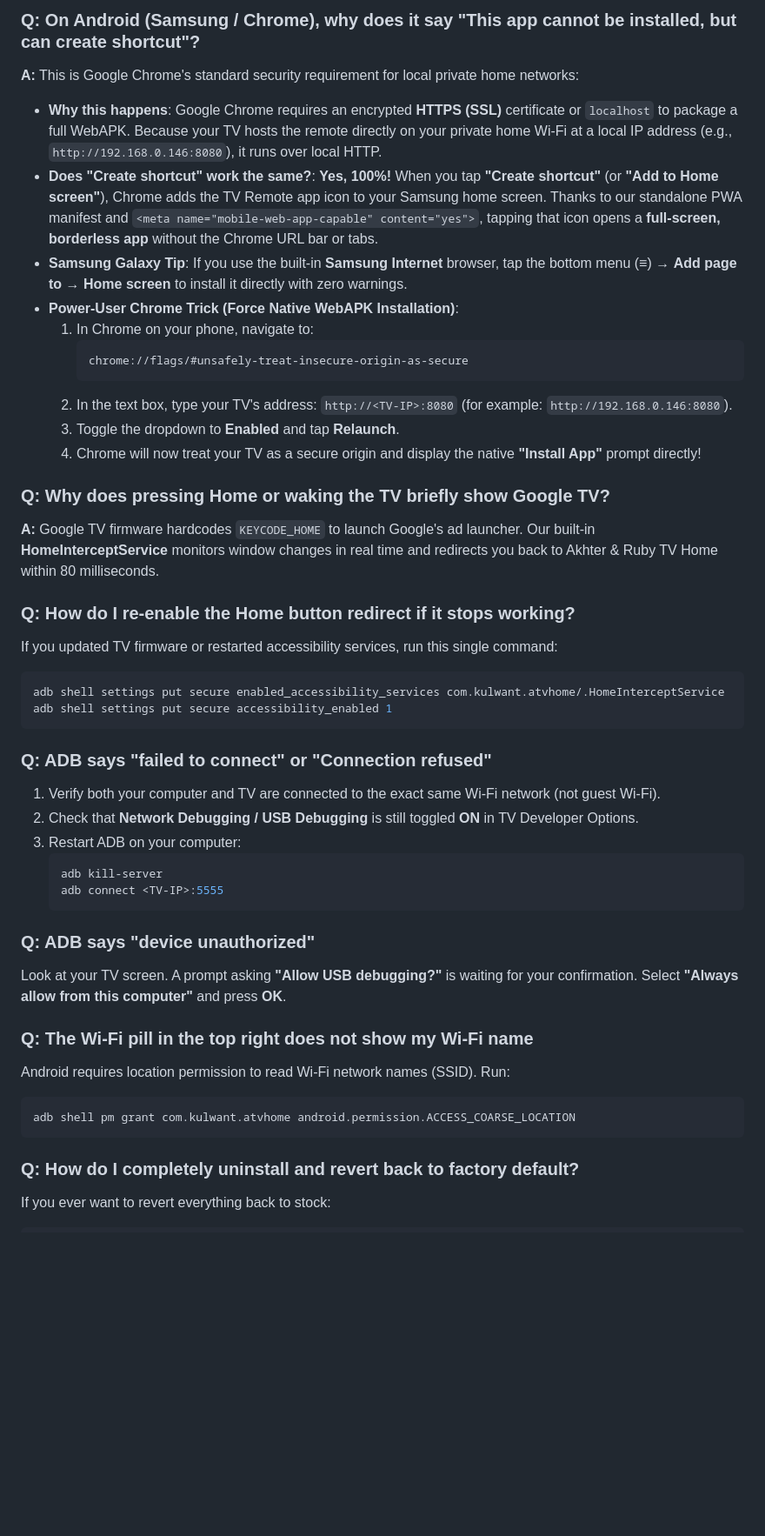
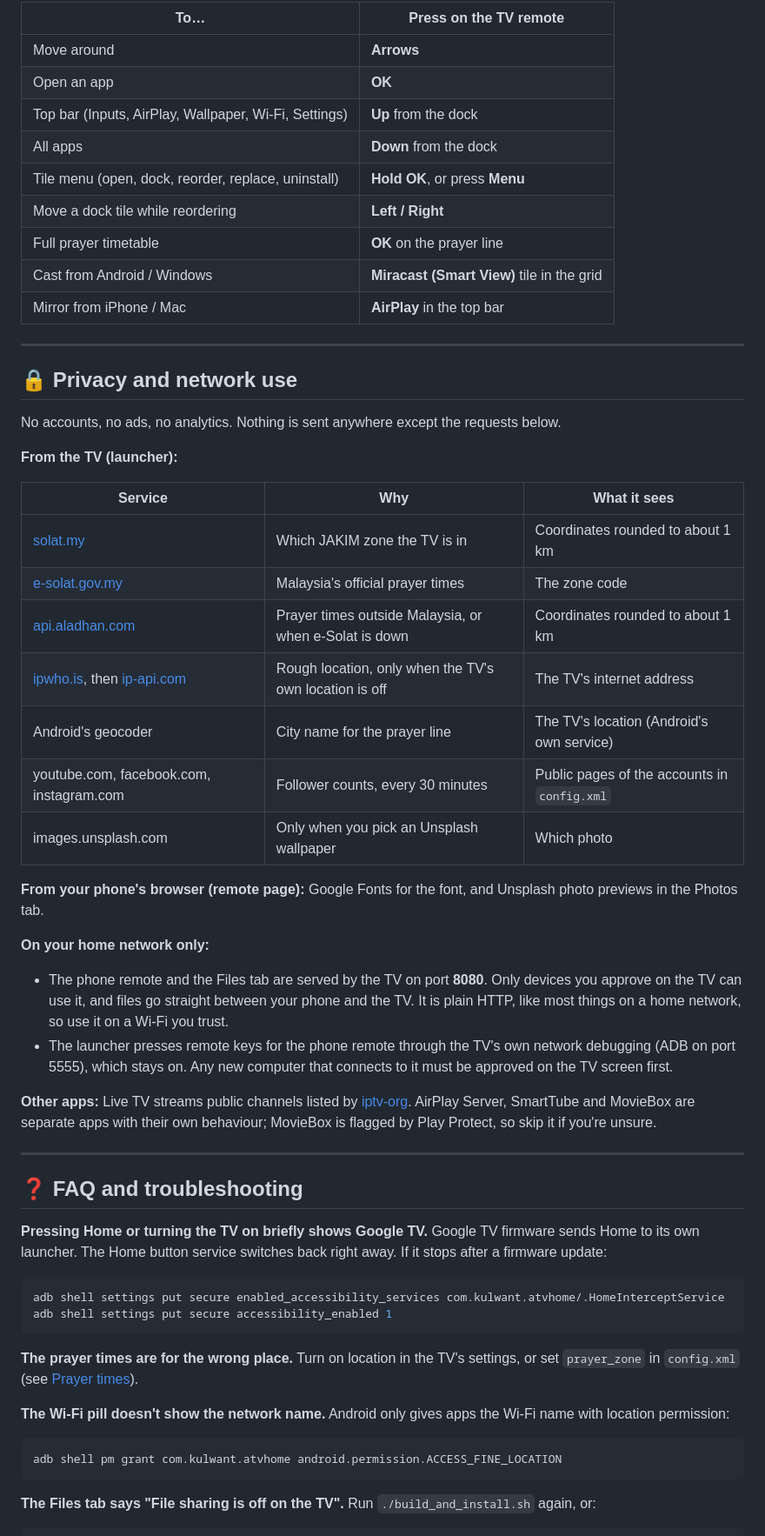
Before and after one commit to arakaneserohingya/ahkter-tv-remake, a Markdown page: README.md, the part around one of its changes. Shown at 87% size. Rendered like a GitHub page; blank space fills up the shorter version.

````diff
--- a/README.md
+++ b/README.md
@@ -298,46 +292,62 @@ Long-press **OK / Center** (or press the **Menu** button) on any dock tile or gr
 
-### Q: On Android (Samsung / Chrome), why does it say "This app cannot be installed, but can create shortcut"?
-**A:** This is Google Chrome's standard security requirement for local private home networks:
-* **Why this happens**: Google Chrome requires an encrypted **HTTPS (SSL)** certificate or `localhost` to package a full WebAPK. Because your TV hosts the remote directly on your private home Wi-Fi at a local IP address (e.g., `http://192.168.0.146:8080`), it runs over local HTTP.
-* **Does "Create shortcut" work the same?**: **Yes, 100%!** When you tap **"Create shortcut"** (or **"Add to Home screen"**), Chrome adds the TV Remote app icon to your Samsung home screen. Thanks to our standalone PWA manifest and `<meta name="mobile-web-app-capable" content="yes">`, tapping that icon opens a **full-screen, borderless app** without the Chrome URL bar or tabs.
-* **Samsung Galaxy Tip**: If you use the built-in **Samsung Internet** browser, tap the bottom menu (**≡**) → **Add page to** → **Home screen** to install it directly with zero warnings.
-* **Power-User Chrome Trick (Force Native WebAPK Installation)**:
-  1. In Chrome on your phone, navigate to:
-     ```text
-     chrome://flags/#unsafely-treat-insecure-origin-as-secure
-     ```
-  2. In the text box, type your TV's address: `http://<TV-IP>:8080` (for example: `http://192.168.0.146:8080`).
-  3. Toggle the dropdown to **Enabled** and tap **Relaunch**.
-  4. Chrome will now treat your TV as a secure origin and display the native **"Install App"** prompt directly!
+| To… | Press on the TV remote |
+|---|---|
+| Move around | **Arrows** |
+| Open an app | **OK** |
+| Top bar (Inputs, AirPlay, Wallpaper, Wi-Fi, Settings) | **Up** from the dock |
+| All apps | **Down** from the dock |
+| Tile menu (open, dock, reorder, replace, uninstall) | **Hold OK**, or press **Menu** |
+| Move a dock tile while reordering | **Left / Right** |
+| Full prayer timetable | **OK** on the prayer line |
+| Cast from Android / Windows | **Miracast (Smart View)** tile in the grid |
+| Mirror from iPhone / Mac | **AirPlay** in the top bar |
 
-### Q: Why does pressing Home or waking the TV briefly show Google TV?
-**A:** Google TV firmware hardcodes `KEYCODE_HOME` to launch Google's ad launcher. Our built-in **HomeInterceptService** monitors window changes in real time and redirects you back to Akhter & Ruby TV Home within 80 milliseconds.
+---
 
-### Q: How do I re-enable the Home button redirect if it stops working?
-If you updated TV firmware or restarted accessibility services, run this single command:
+## 🔒 Privacy and network use
+
+No accounts, no ads, no analytics. Nothing is sent anywhere except the requests below.
+
+**From the TV (launcher):**
+
+| Service | Why | What it sees |
+|---|---|---|
+| [solat.my](https://solat.my) | Which JAKIM zone the TV is in | Coordinates rounded to about 1 km |
+| [e-solat.gov.my](https://www.e-solat.gov.my) | Malaysia's official prayer times | The zone code |
+| [api.aladhan.com](https://aladhan.com/prayer-times-api) | Prayer times outside Malaysia, or when e-Solat is down | Coordinates rounded to about 1 km |
+| [ipwho.is](https://ipwho.is), then [ip-api.com](https://ip-api.com) | Rough location, only when the TV's own location is off | The TV's internet address |
+| Android's geocoder | City name for the prayer line | The TV's location (Android's own service) |
+| youtube.com, facebook.com, instagram.com | Follower counts, every 30 minutes | Public pages of the accounts in `config.xml` |
+| images.unsplash.com | Only when you pick an Unsplash wallpaper | Which photo |
+
+**From your phone's browser (remote page):** Google Fonts for the font, and Unsplash photo previews in the Photos tab.
+
+**On your home network only:**
+* The phone remote and the Files tab are served by the TV on port **8080**. Only devices you approve on the TV can use it, and files go straight between your phone and the TV. It is plain HTTP, like most things on a home network, so use it on a Wi-Fi you trust.
+* The launcher presses remote keys for the phone remote through the TV's own network debugging (ADB on port 5555), which stays on. Any new computer that connects to it must be approved on the TV screen first.
+
+**Other apps:** Live TV streams public channels listed by [iptv-org](https://github.com/iptv-org/iptv). AirPlay Server, SmartTube and MovieBox are separate apps with their own behaviour; MovieBox is flagged by Play Protect, so skip it if you're unsure.
+
+---
+
+## ❓ FAQ and troubleshooting
+
+**Pressing Home or turning the TV on briefly shows Google TV.**
+Google TV firmware sends Home to its own launcher. The Home button service switches back right away. If it stops after a firmware update:
 ```bash
 adb shell settings put secure enabled_accessibility_services com.kulwant.atvhome/.HomeInterceptService
 adb shell settings put secure accessibility_enabled 1
 ```
 
-### Q: ADB says "failed to connect" or "Connection refused"
-1. Verify both your computer and TV are connected to the exact same Wi-Fi network (not guest Wi-Fi).
-2. Check that **Network Debugging / USB Debugging** is still toggled **ON** in TV Developer Options.
-3. Restart ADB on your computer:
-   ```bash
-   adb kill-server
-   adb connect <TV-IP>:5555
-   ```
+**The prayer times are for the wrong place.**
+Turn on location in the TV's settings, or set `prayer_zone` in `config.xml` (see [Prayer times](#-prayer-times)).
 
-### Q: ADB says "device unauthorized"
-Look at your TV screen. A prompt asking **"Allow USB debugging?"** is waiting for your confirmation. Select **"Always allow from this computer"** and press **OK**.
-
-### Q: The Wi-Fi pill in the top right does not show my Wi-Fi name
-Android requires location permission to read Wi-Fi network names (SSID). Run:
+**The Wi-Fi pill doesn't show the network name.**
+Android only gives apps the Wi-Fi name with location permission:
 ```bash
-adb shell pm grant com.kulwant.atvhome android.permission.ACCESS_COARSE_LOCATION
+adb shell pm grant com.kulwant.atvhome android.permission.ACCESS_FINE_LOCATION
 ```
 
-### Q: How do I completely uninstall and revert back to factory default?
-If you ever want to revert everything back to stock:
+**The Files tab says "File sharing is off on the TV".**
+Run `./build_and_install.sh` again, or:
 ```bash
````
Also changed, not shown: other parts of README.md (+264 -213 lines), docs/images/launcher-home.png, docs/images/phone-files.png (added), docs/images/phone-remote.png.
